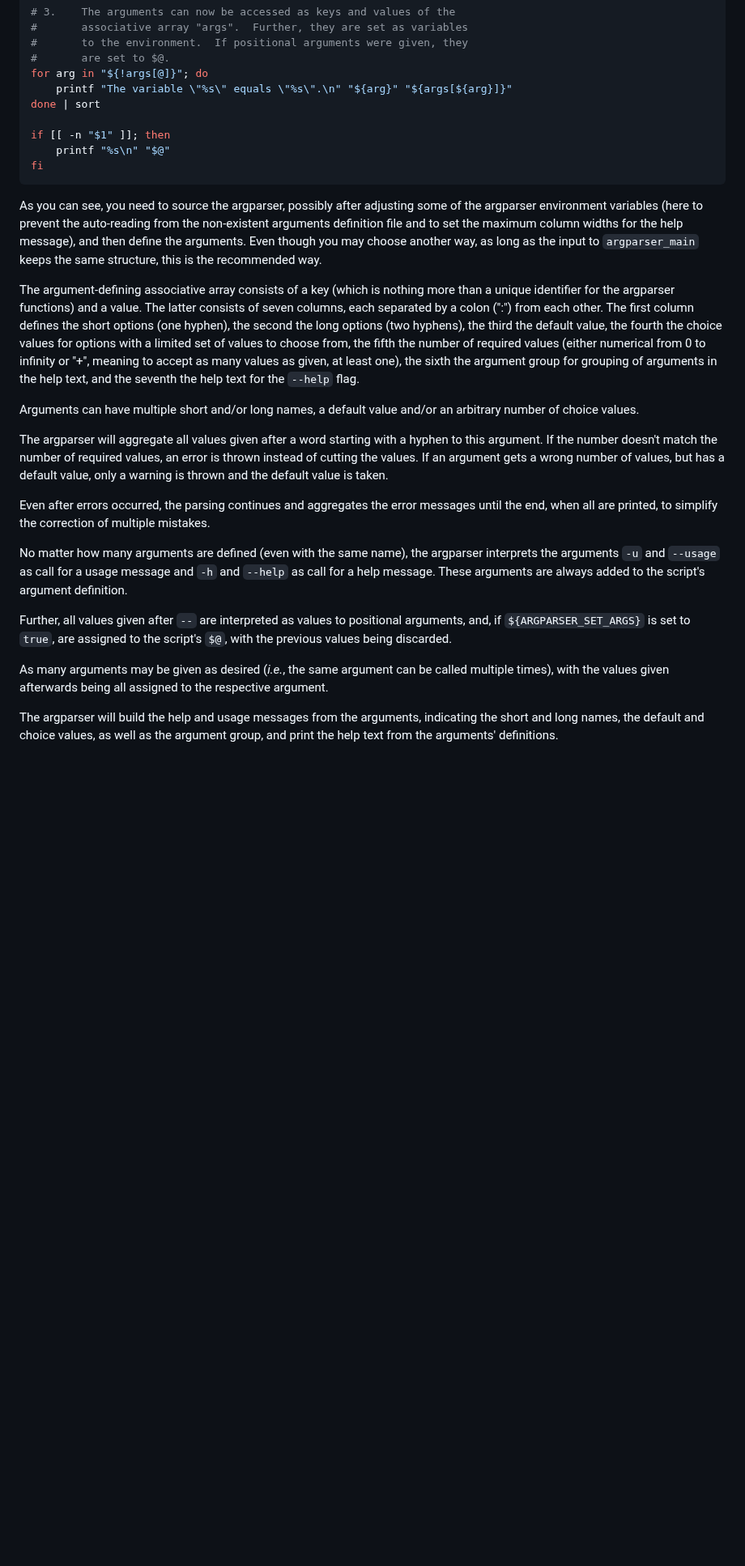
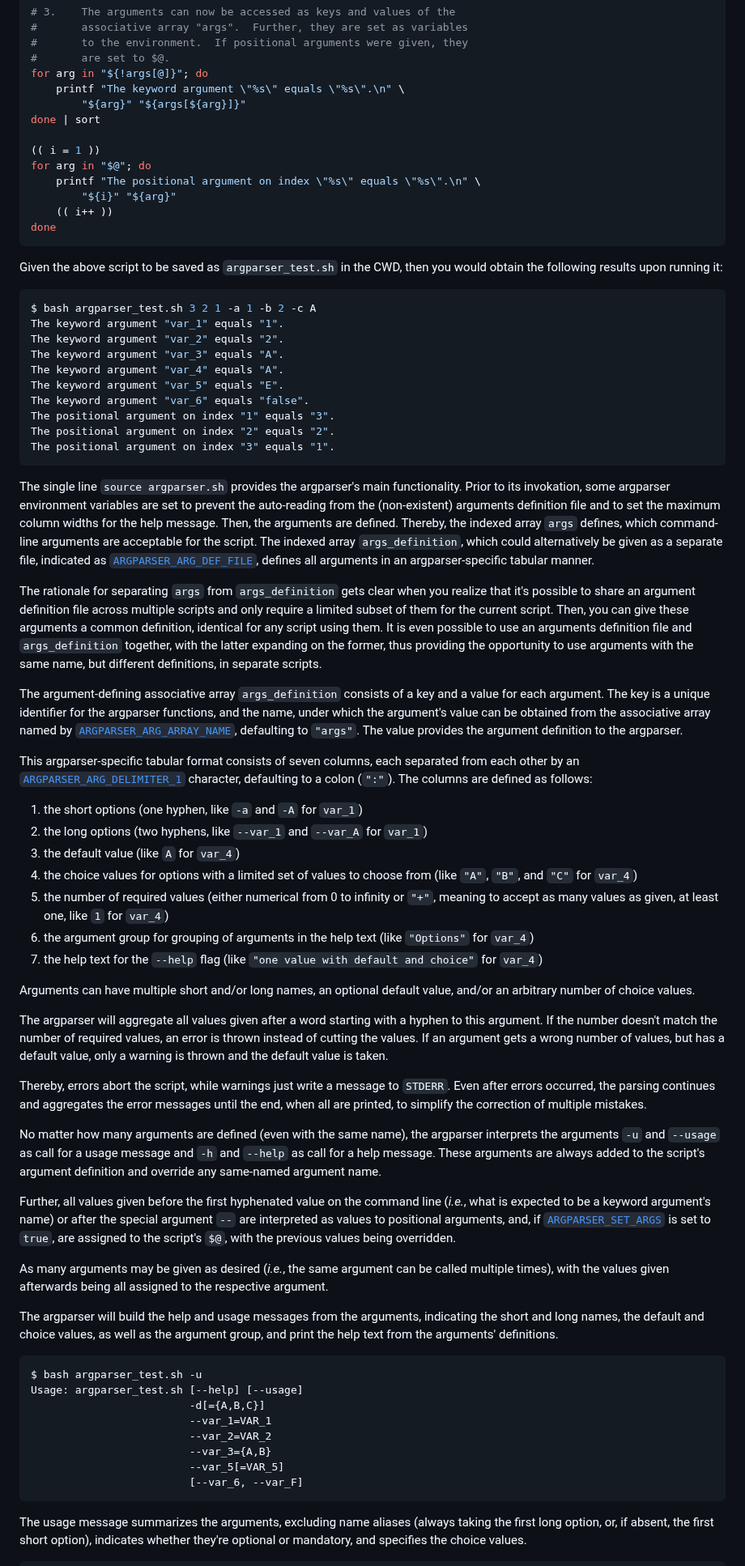
Before and after one commit to Simon-Brandt/ShellArgparser, a Markdown page: README.md, the part around one of its changes. Shown at 81% size. Drawn GitHub-style; blank space fills up the shorter version.

Commit message:
Elaborated on example usage documentation

````diff
--- a/README.md
+++ b/README.md
@@ -115,28 +116,73 @@ source argparser.sh
 #       to the environment.  If positional arguments were given, they
 #       are set to $@.
 for arg in "${!args[@]}"; do
-    printf "The variable \"%s\" equals \"%s\".\n" "${arg}" "${args[${arg}]}"
+    printf "The keyword argument \"%s\" equals \"%s\".\n" \
+        "${arg}" "${args[${arg}]}"
 done | sort
 
-if [[ -n "$1" ]]; then
-    printf "%s\n" "$@"
-fi
+(( i = 1 ))
+for arg in "$@"; do
+    printf "The positional argument on index \"%s\" equals \"%s\".\n" \
+        "${i}" "${arg}"
+    (( i++ ))
+done
 ```
 
-As you can see, you need to source the argparser, possibly after adjusting some of the argparser environment variables (here to prevent the auto-reading from the non-existent arguments definition file and to set the maximum column widths for the help message), and then define the arguments. Even though you may choose another way, as long as the input to `argparser_main` keeps the same structure, this is the recommended way.
+Given the above script to be saved as `argparser_test.sh` in the CWD, then you would obtain the following results upon running it:
 
-The argument-defining associative array consists of a key (which is nothing more than a unique identifier for the argparser functions) and a value. The latter consists of seven columns, each separated by a colon (":") from each other. The first column defines the short options (one hyphen), the second the long options (two hyphens), the third the default value, the fourth the choice values for options with a limited set of values to choose from, the fifth the number of required values (either numerical from 0 to infinity or "+", meaning to accept as many values as given, at least one), the sixth the argument group for grouping of arguments in the help text, and the seventh the help text for the `--help` flag.
+```console
+$ bash argparser_test.sh 3 2 1 -a 1 -b 2 -c A
+The keyword argument "var_1" equals "1".
+The keyword argument "var_2" equals "2".
+The keyword argument "var_3" equals "A".
+The keyword argument "var_4" equals "A".
+The keyword argument "var_5" equals "E".
+The keyword argument "var_6" equals "false".
+The positional argument on index "1" equals "3".
+The positional argument on index "2" equals "2".
+The positional argument on index "3" equals "1".
+```
 
-Arguments can have multiple short and/or long names, a default value and/or an arbitrary number of choice values.
+The single line `source argparser.sh` provides the argparser's main functionality. Prior to its invokation, some argparser environment variables are set to prevent the auto-reading from the (non-existent) arguments definition file and to set the maximum column widths for the help message. Then, the arguments are defined. Thereby, the indexed array `args` defines, which command-line arguments are acceptable for the script. The indexed array `args_definition`, which could alternatively be given as a separate file, indicated as [`ARGPARSER_ARG_DEF_FILE`](#argparser_arg_def_file), defines all arguments in an argparser-specific tabular manner.
+
+The rationale for separating `args` from `args_definition` gets clear when you realize that it's possible to share an argument definition file across multiple scripts and only require a limited subset of them for the current script. Then, you can give these arguments a common definition, identical for any script using them. It is even possible to use an arguments definition file and `args_definition` together, with the latter expanding on the former, thus providing the opportunity to use arguments with the same name, but different definitions, in separate scripts.
+
+The argument-defining associative array `args_definition` consists of a key and a value for each argument. The key is a unique identifier for the argparser functions, and the name, under which the argument's value can be obtained from the associative array named by [`ARGPARSER_ARG_ARRAY_NAME`](#argparser_arg_array_name), defaulting to `"args"`. The value provides the argument definition to the argparser.
+
+This argparser-specific tabular format consists of seven columns, each separated from each other by an [`ARGPARSER_ARG_DELIMITER_1`](#argparser_arg_delimiter_1) character, defaulting to a colon (`":"`). The columns are defined as follows:
+
+1. the short options (one hyphen, like `-a` and `-A` for `var_1`)
+1. the long options (two hyphens, like `--var_1` and `--var_A` for `var_1`)
+1. the default value (like `A` for `var_4`)
+1. the choice values for options with a limited set of values to choose from (like `"A"`, `"B"`, and `"C"` for `var_4`)
+1. the number of required values (either numerical from 0 to infinity or `"+"`, meaning to accept as many values as given, at least one, like `1` for `var_4`)
+1. the argument group for grouping of arguments in the help text (like `"Options"` for `var_4`)
+1. the help text for the `--help` flag (like `"one value with default and choice"` for `var_4`)
+
+Arguments can have multiple short and/or long names, an optional default value, and/or an arbitrary number of choice values.
 
 The argparser will aggregate all values given after a word starting with a hyphen to this argument. If the number doesn't match the number of required values, an error is thrown instead of cutting the values. If an argument gets a wrong number of values, but has a default value, only a warning is thrown and the default value is taken.
 
-Even after errors occurred, the parsing continues and aggregates the error messages until the end, when all are printed, to simplify the correction of multiple mistakes.
+Thereby, errors abort the script, while warnings just write a message to `STDERR`. Even after errors occurred, the parsing continues and aggregates the error messages until the end, when all are printed, to simplify the correction of multiple mistakes.
 
-No matter how many arguments are defined (even with the same name), the argparser interprets the arguments `-u` and `--usage` as call for a usage message and `-h` and `--help` as call for a help message. These arguments are always added to the script's argument definition.
+No matter how many arguments are defined (even with the same name), the argparser interprets the arguments `-u` and `--usage` as call for a usage message and `-h` and `--help` as call for a help message. These arguments are always added to the script's argument definition and override any same-named argument name.
 
-Further, all values given after `--` are interpreted as values to positional arguments, and, if `${ARGPARSER_SET_ARGS}` is set to `true`, are assigned to the script's `$@`, with the previous values being discarded.
+Further, all values given before the first hyphenated value on the command line (*i.e.*, what is expected to be a keyword argument's name) or after the special argument `--` are interpreted as values to positional arguments, and, if [`ARGPARSER_SET_ARGS`](#argparser_set_args) is set to `true`, are assigned to the script's `$@`, with the previous values being overridden.
 
 As many arguments may be given as desired (*i.e.*, the same argument can be called multiple times), with the values given afterwards being all assigned to the respective argument.
 
 The argparser will build the help and usage messages from the arguments, indicating the short and long names, the default and choice values, as well as the argument group, and print the help text from the arguments' definitions.
+
+```console
+$ bash argparser_test.sh -u
+Usage: argparser_test.sh [--help] [--usage]
+                         -d[={A,B,C}]
+                         --var_1=VAR_1
+                         --var_2=VAR_2
+                         --var_3={A,B}
+                         --var_5[=VAR_5]
+                         [--var_6, --var_F]
+```
+
+The usage message summarizes the arguments, excluding name aliases (always taking the first long option, or, if absent, the first short option), indicates whether they're optional or mandatory, and specifies the choice values.
+
````
Also changed, not shown: other parts of README.md (+26 -1 lines).
